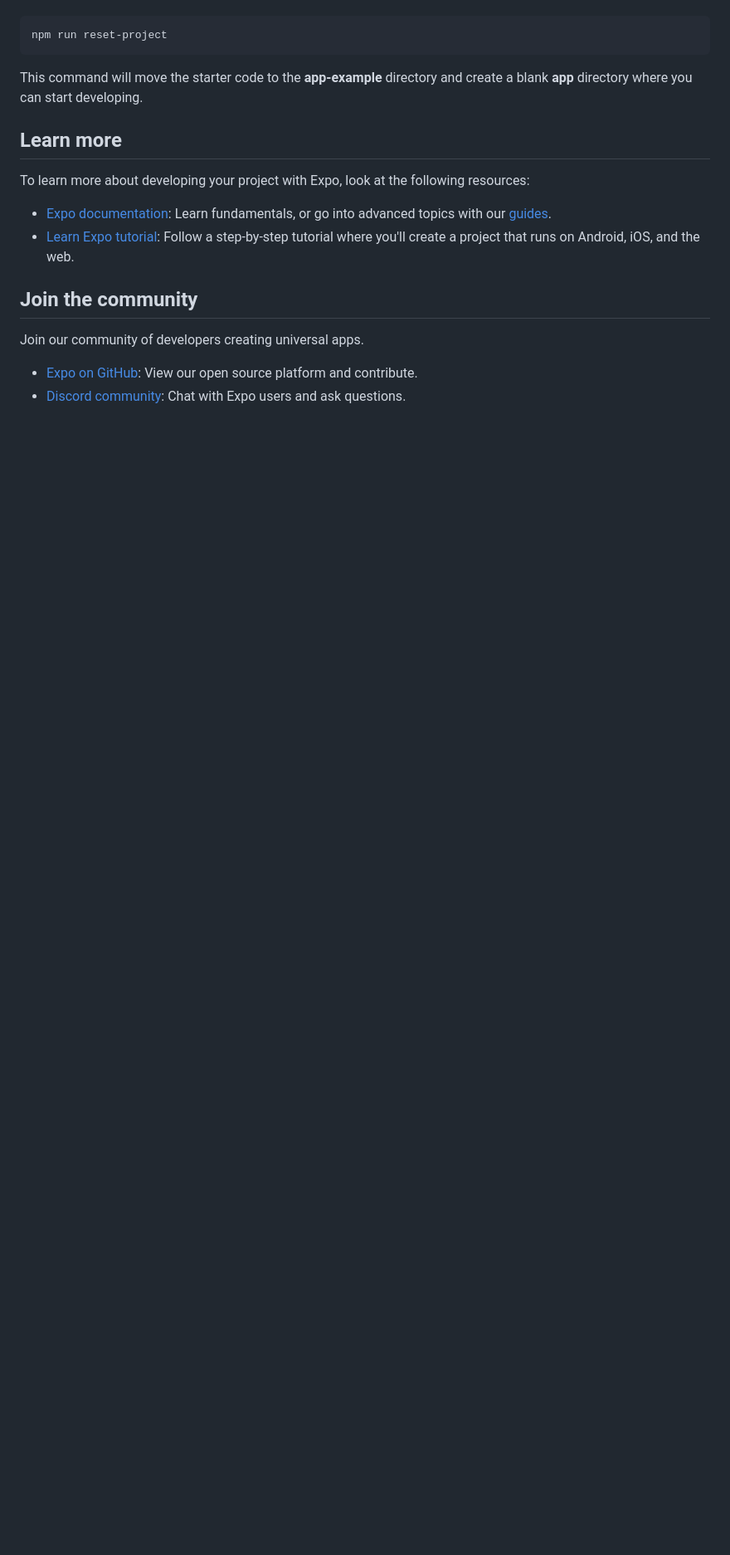
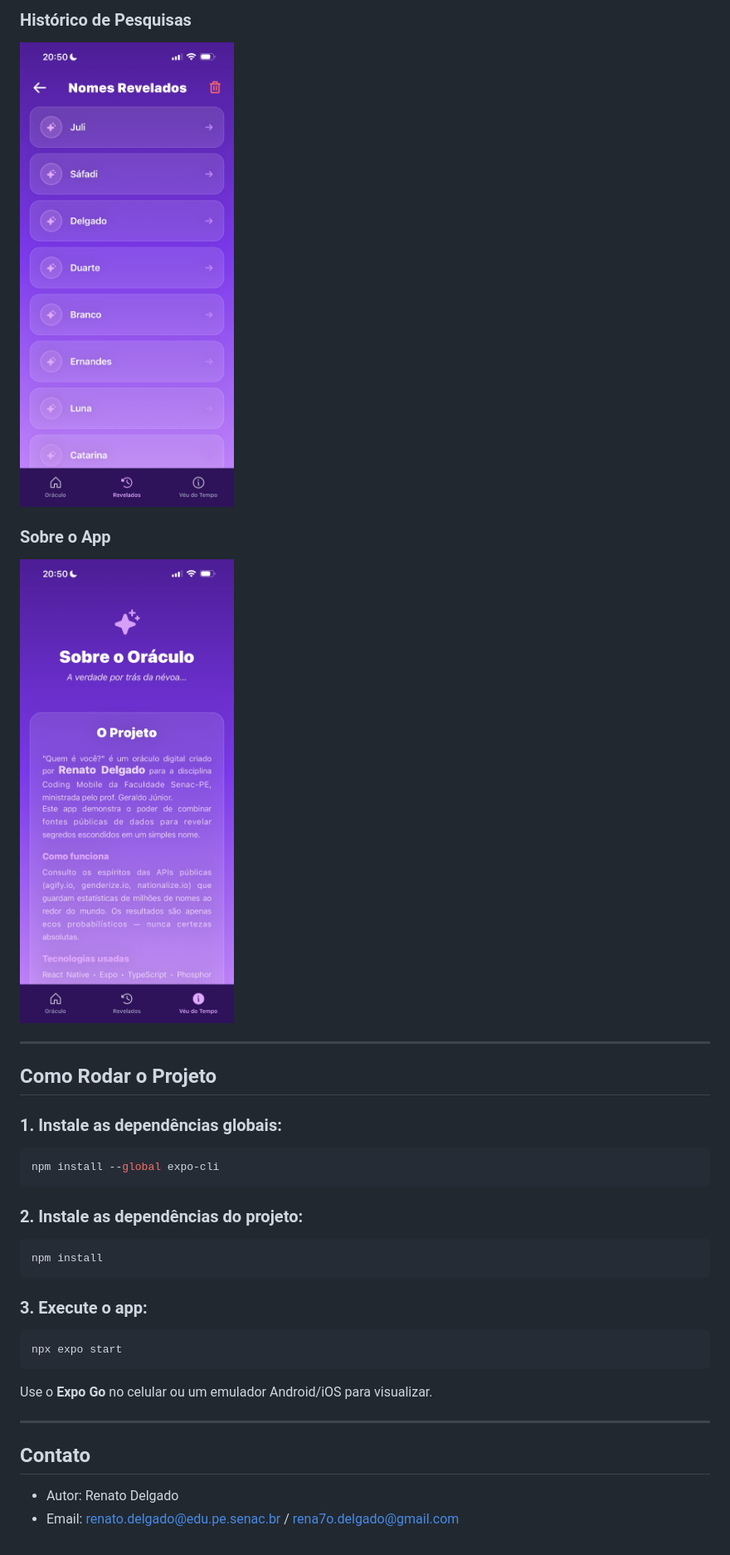
Before and after one commit to renatodelgado/quem-e-voce, a Markdown page: README.md, the part around the change printed below. Shown: that part at 83% size. GitHub-like rendering; pictures changed too: screenshots/about.jpg (added), screenshots/history.jpg (added); blank space fills up the shorter version.

````diff
--- a/README.md
+++ b/README.md
@@ -31,20 +49,33 @@ When you're ready, run:
 
+### Histórico de Pesquisas
+<img src="./screenshots/history.jpg" width="300" />
+
+### Sobre o App
+<img src="./screenshots/about.jpg" width="300" />
+
+---
+
+## Como Rodar o Projeto
+
+### 1. Instale as dependências globais:
 ```bash
-npm run reset-project
+npm install --global expo-cli
 ```
 
-This command will move the starter code to the **app-example** directory and create a blank **app** directory where you can start developing.
+### 2. Instale as dependências do projeto:
+```bash
+npm install
+```
 
-## Learn more
+### 3. Execute o app:
+```bash
+npx expo start
+```
 
-To learn more about developing your project with Expo, look at the following resources:
+Use o **Expo Go** no celular ou um emulador Android/iOS para visualizar.
 
-- [Expo documentation](https://docs.expo.dev/): Learn fundamentals, or go into advanced topics with our [guides](https://docs.expo.dev/guides).
-- [Learn Expo tutorial](https://docs.expo.dev/tutorial/introduction/): Follow a step-by-step tutorial where you'll create a project that runs on Android, iOS, and the web.
+---
 
-## Join the community
-
-Join our community of developers creating universal apps.
-
-- [Expo on GitHub](https://github.com/expo/expo): View our open source platform and contribute.
-- [Discord community](https://chat.expo.dev): Chat with Expo users and ask questions.
+## Contato
+- Autor: Renato Delgado
+- Email: renato.delgado@edu.pe.senac.br / rena7o.delgado@gmail.com
````
Also changed, not shown: other parts of README.md (+37 -19 lines), assets/images/logo.jpg (added), screenshots/home.jpg (added), screenshots/home_output.jpg (added), 6 other files.
